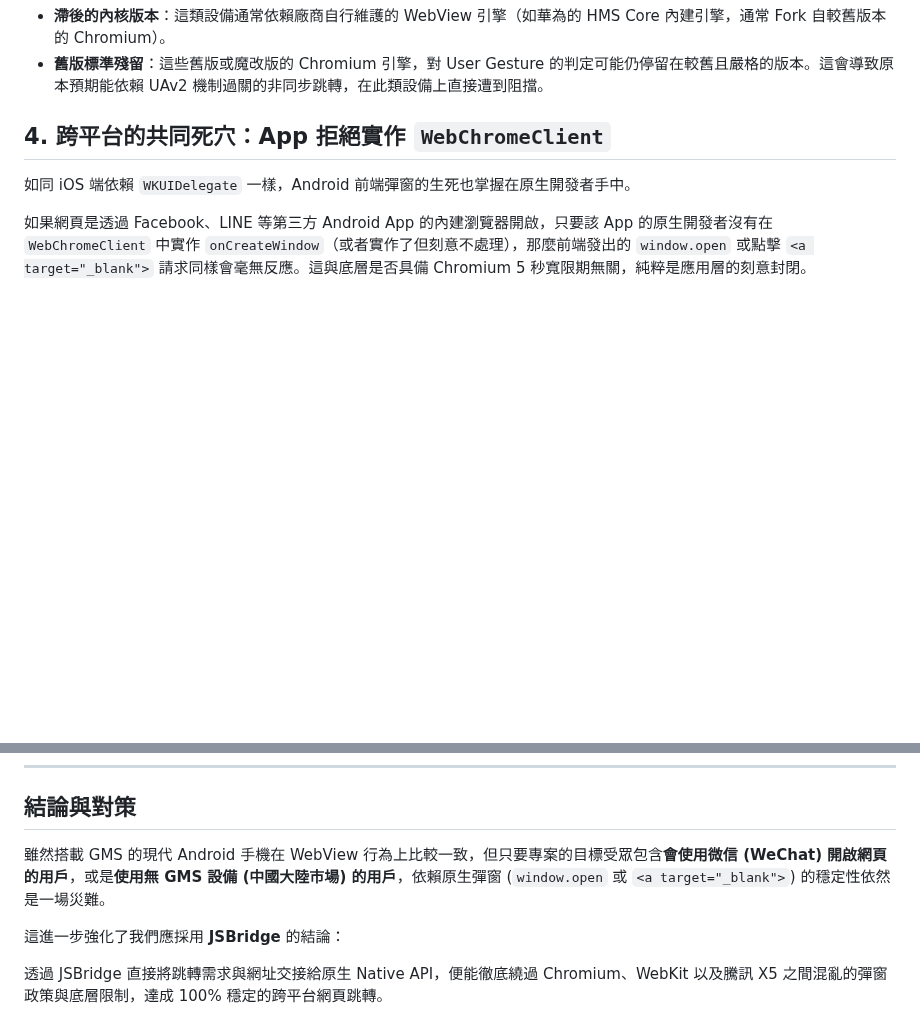
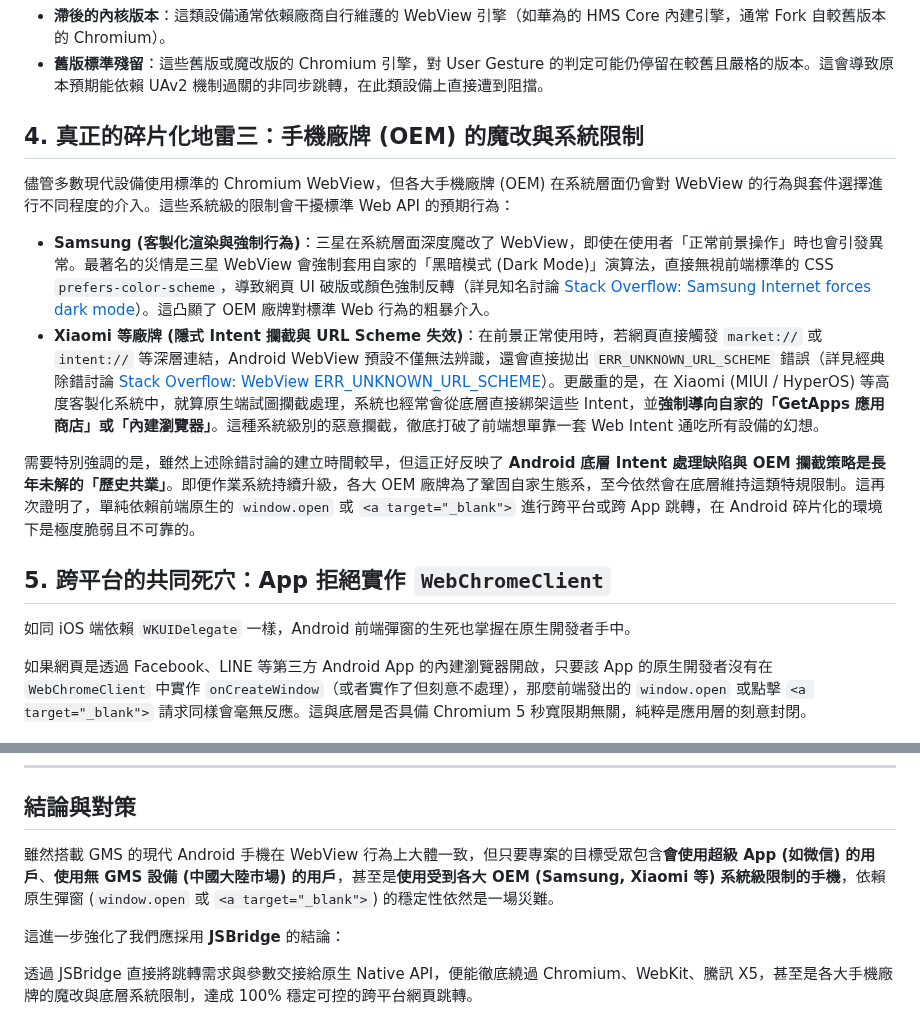
Before and after one commit to archer102125220/WebViewInterceptor, a Markdown page: knowledge/android_webview_fragmentation.md, 2 parts joined by grey strips. Rendered like a GitHub page; blank space fills up the shorter version.

Commit message:
docs: update Android WebView fragmentation documentation with current insights

```diff
--- a/knowledge/android_webview_fragmentation.md
+++ b/knowledge/android_webview_fragmentation.md
@@ -28,7 +28,16 @@ Android 平台一直以來以「碎片化 (Fragmentation)」聞名。然而在
 - **滯後的內核版本**：這類設備通常依賴廠商自行維護的 WebView 引擎（如華為的 HMS Core 內建引擎，通常 Fork 自較舊版本的 Chromium）。
 - **舊版標準殘留**：這些舊版或魔改版的 Chromium 引擎，對 User Gesture 的判定可能仍停留在較舊且嚴格的版本。這會導致原本預期能依賴 UAv2 機制過關的非同步跳轉，在此類設備上直接遭到阻擋。
 
-## 4. 跨平台的共同死穴：App 拒絕實作 `WebChromeClient`
+## 4. 真正的碎片化地雷三：手機廠牌 (OEM) 的魔改與系統限制
+
+儘管多數現代設備使用標準的 Chromium WebView，但各大手機廠牌 (OEM) 在系統層面仍會對 WebView 的行為與套件選擇進行不同程度的介入。這些系統級的限制會干擾標準 Web API 的預期行為：
+
+- **Samsung (客製化渲染與強制行為)**：三星在系統層面深度魔改了 WebView，即使在使用者「正常前景操作」時也會引發異常。最著名的災情是三星 WebView 會強制套用自家的「黑暗模式 (Dark Mode)」演算法，直接無視前端標準的 CSS `prefers-color-scheme`，導致網頁 UI 破版或顏色強制反轉（詳見知名討論 [Stack Overflow: Samsung Internet forces dark mode](https://stackoverflow.com/questions/66094087/samsung-internet-forces-dark-mode)）。這凸顯了 OEM 廠牌對標準 Web 行為的粗暴介入。
+- **Xiaomi 等廠牌 (隱式 Intent 攔截與 URL Scheme 失效)**：在前景正常使用時，若網頁直接觸發 `market://` 或 `intent://` 等深層連結，Android WebView 預設不僅無法辨識，還會直接拋出 `ERR_UNKNOWN_URL_SCHEME` 錯誤（詳見經典除錯討論 [Stack Overflow: WebView ERR_UNKNOWN_URL_SCHEME](https://stackoverflow.com/questions/41693263/android-webview-err-unknown-url-scheme)）。更嚴重的是，在 Xiaomi (MIUI / HyperOS) 等高度客製化系統中，就算原生端試圖攔截處理，系統也經常會從底層直接綁架這些 Intent，並**強制導向自家的「GetApps 應用商店」或「內建瀏覽器」**。這種系統級別的惡意攔截，徹底打破了前端想單靠一套 Web Intent 通吃所有設備的幻想。
+
+需要特別強調的是，雖然上述除錯討論的建立時間較早，但這正好反映了 **Android 底層 Intent 處理缺陷與 OEM 攔截策略是長年未解的「歷史共業」**。即便作業系統持續升級，各大 OEM 廠牌為了鞏固自家生態系，至今依然會在底層維持這類特規限制。這再次證明了，單純依賴前端原生的 `window.open` 或 `<a target="_blank">` 進行跨平台或跨 App 跳轉，在 Android 碎片化的環境下是極度脆弱且不可靠的。
+
+## 5. 跨平台的共同死穴：App 拒絕實作 `WebChromeClient`
 
 如同 iOS 端依賴 `WKUIDelegate` 一樣，Android 前端彈窗的生死也掌握在原生開發者手中。
 
@@ -49,8 +58,8 @@ Android 平台一直以來以「碎片化 (Fragmentation)」聞名。然而在
 
 ## 結論與對策
 
-雖然搭載 GMS 的現代 Android 手機在 WebView 行為上比較一致，但只要專案的目標受眾包含**會使用微信 (WeChat) 開啟網頁的用戶**，或是**使用無 GMS 設備 (中國大陸市場) 的用戶**，依賴原生彈窗 (`window.open` 或 `<a target="_blank">`) 的穩定性依然是一場災難。
+雖然搭載 GMS 的現代 Android 手機在 WebView 行為上大體一致，但只要專案的目標受眾包含**會使用超級 App (如微信) 的用戶**、**使用無 GMS 設備 (中國大陸市場) 的用戶**，甚至是**使用受到各大 OEM (Samsung, Xiaomi 等) 系統級限制的手機**，依賴原生彈窗 (`window.open` 或 `<a target="_blank">`) 的穩定性依然是一場災難。
 
 這進一步強化了我們應採用 **JSBridge** 的結論：
 
-透過 JSBridge 直接將跳轉需求與網址交接給原生 Native API，便能徹底繞過 Chromium、WebKit 以及騰訊 X5 之間混亂的彈窗政策與底層限制，達成 100% 穩定的跨平台網頁跳轉。
+透過 JSBridge 直接將跳轉需求與參數交接給原生 Native API，便能徹底繞過 Chromium、WebKit、騰訊 X5，甚至是各大手機廠牌的魔改與底層系統限制，達成 100% 穩定可控的跨平台網頁跳轉。
```
Also changed, not shown: other parts of knowledge/android_webview_fragmentation.md (+1 -1 lines).
